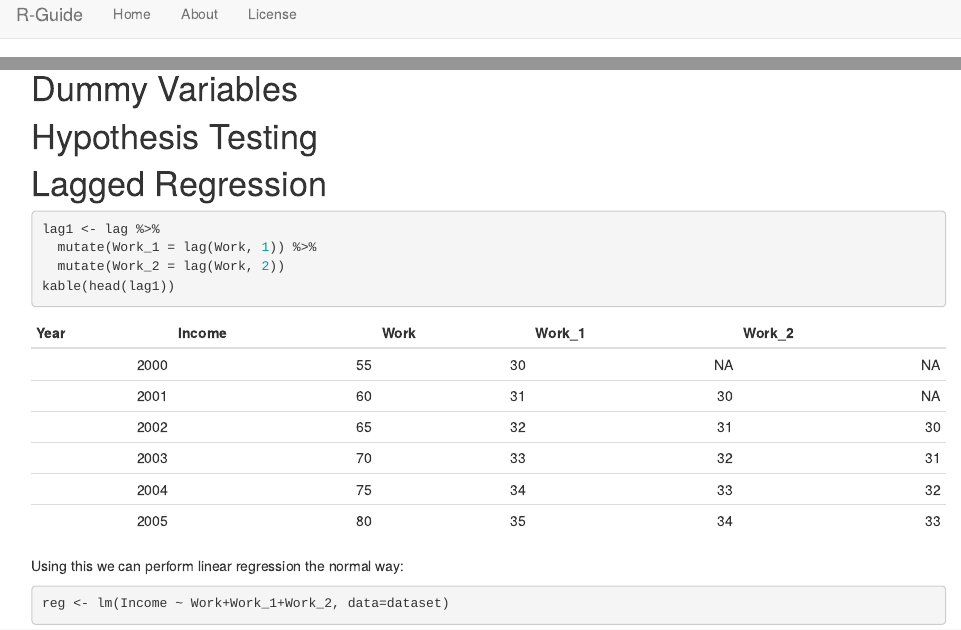
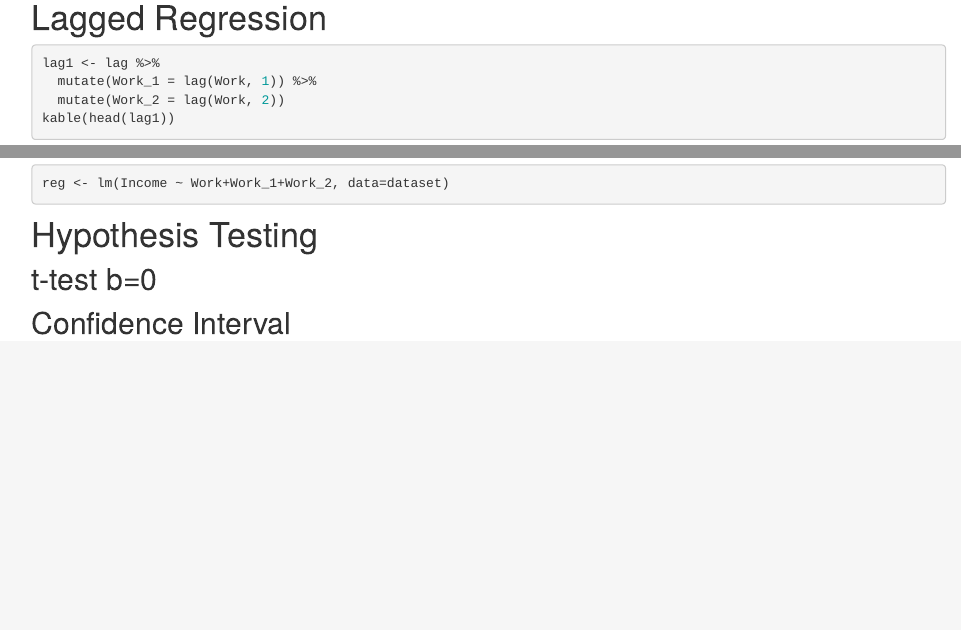
Before and after one commit to KaranSShakya/R-Guide, an R Markdown document (analysis/index.Rmd): the page in a window 1100 px wide, from 10 px down before the commit and from 2650 px down after it, and a second part further down, joined at a grey line. Rendered offline with R 4.5, knitr and Pandoc, with nearby package versions.

Commit message:
minor changes to toc order

````diff
--- a/analysis/index.Rmd
+++ b/analysis/index.Rmd
@@ -110,8 +110,6 @@ remove(a,b,c)
 
 # Dummy Variables
 
-# Hypothesis Testing
-
 # Lagged Regression
 ```{r eval=T, echo=T}
 lag1 <- lag %>%
@@ -127,3 +125,9 @@ reg <- lm(Income ~ Work+Work_1+Work_2, data=dataset)
 ```{r eval=T, echo=F}
 remove(lag, lag1)
 ```
+
+# Hypothesis Testing
+
+## t-test b=0
+
+## Confidence Interval
````
Also changed, not shown: 1 other file.
